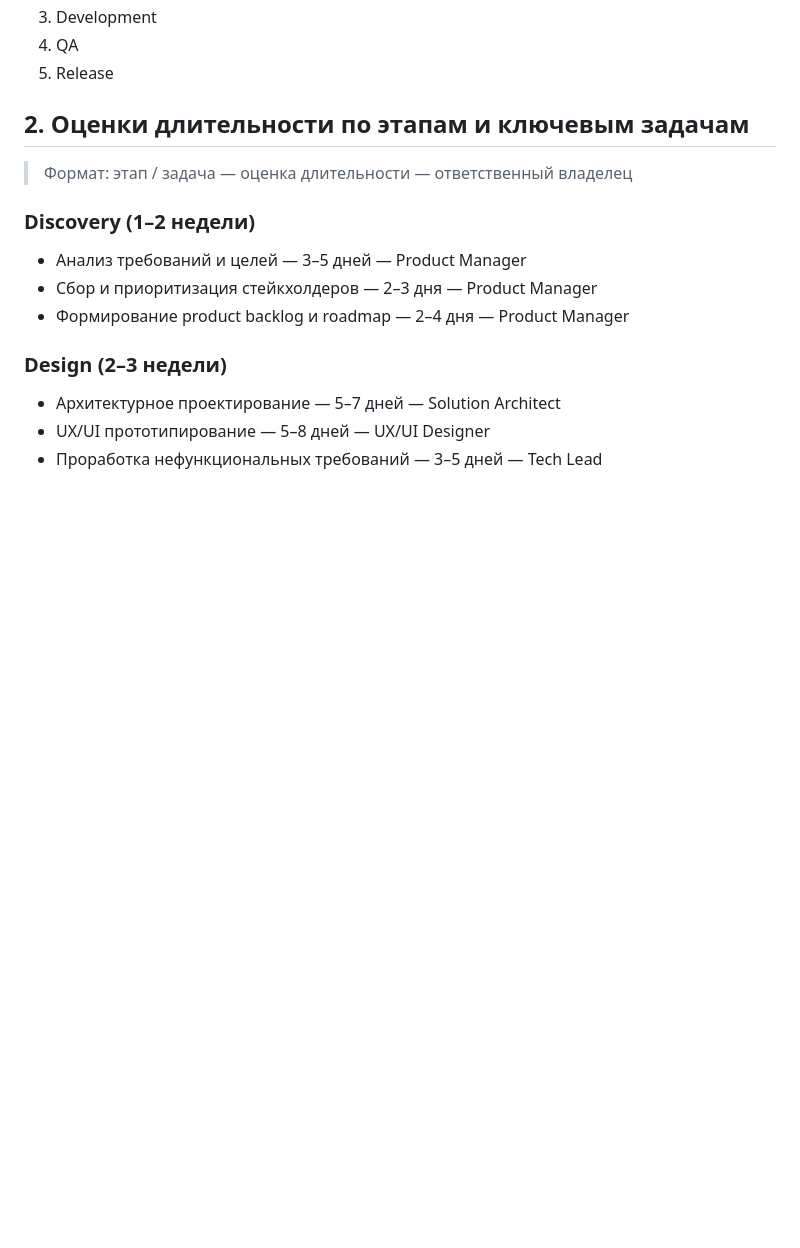
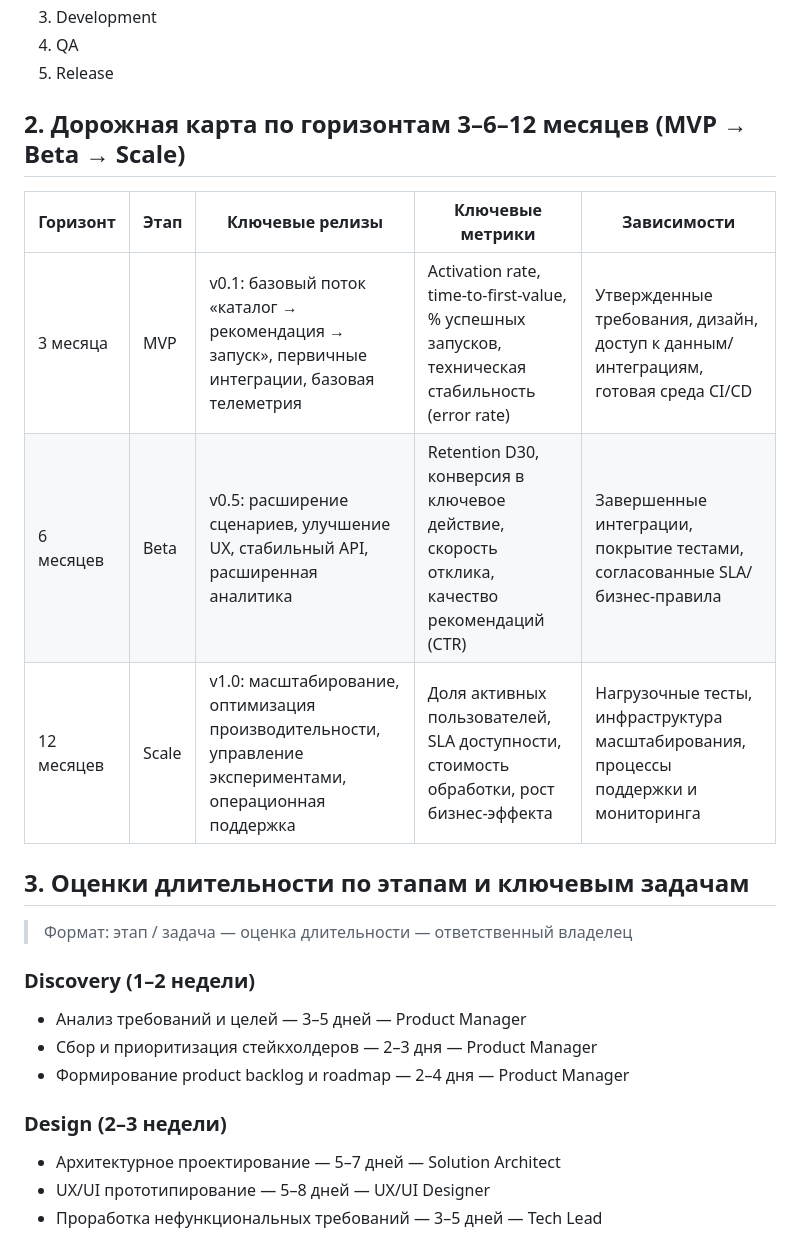
Before and after one commit to svend4/data30, a Markdown page: project_plan.md, the part around one of its changes. Drawn GitHub-style; blank space fills up the shorter version.

```diff
--- a/project_plan.md
+++ b/project_plan.md
@@ -7,7 +7,14 @@
 4. QA
 5. Release
 
-## 2. Оценки длительности по этапам и ключевым задачам
+## 2. Дорожная карта по горизонтам 3–6–12 месяцев (MVP → Beta → Scale)
+| Горизонт | Этап | Ключевые релизы | Ключевые метрики | Зависимости |
+| --- | --- | --- | --- | --- |
+| 3 месяца | MVP | v0.1: базовый поток «каталог → рекомендация → запуск», первичные интеграции, базовая телеметрия | Activation rate, time-to-first-value, % успешных запусков, техническая стабильность (error rate) | Утвержденные требования, дизайн, доступ к данным/интеграциям, готовая среда CI/CD |
+| 6 месяцев | Beta | v0.5: расширение сценариев, улучшение UX, стабильный API, расширенная аналитика | Retention D30, конверсия в ключевое действие, скорость отклика, качество рекомендаций (CTR) | Завершенные интеграции, покрытие тестами, согласованные SLA/бизнес-правила |
+| 12 месяцев | Scale | v1.0: масштабирование, оптимизация производительности, управление экспериментами, операционная поддержка | Доля активных пользователей, SLA доступности, стоимость обработки, рост бизнес-эффекта | Нагрузочные тесты, инфраструктура масштабирования, процессы поддержки и мониторинга |
+
+## 3. Оценки длительности по этапам и ключевым задачам
 > Формат: этап / задача — оценка длительности — ответственный владелец
 
 ### Discovery (1–2 недели)
```
Also changed, not shown: other parts of project_plan.md (+12 -3 lines).
